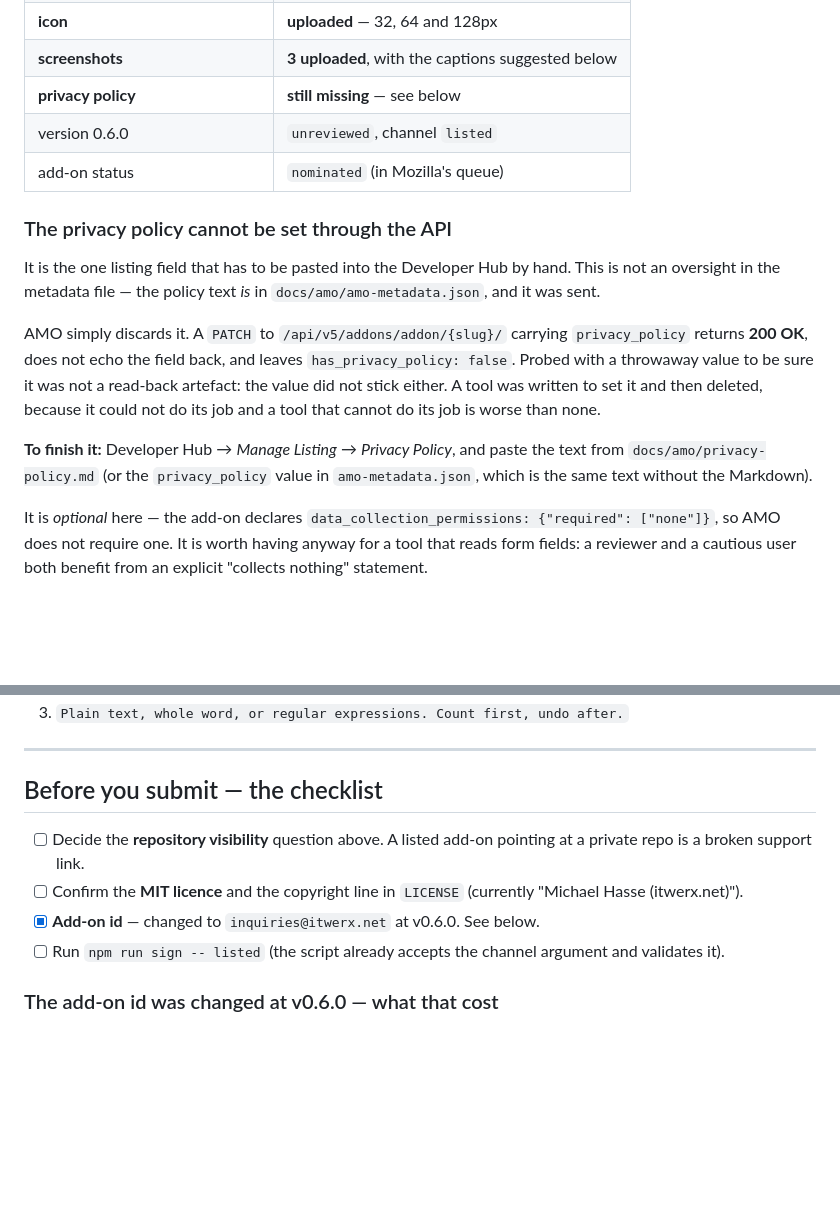
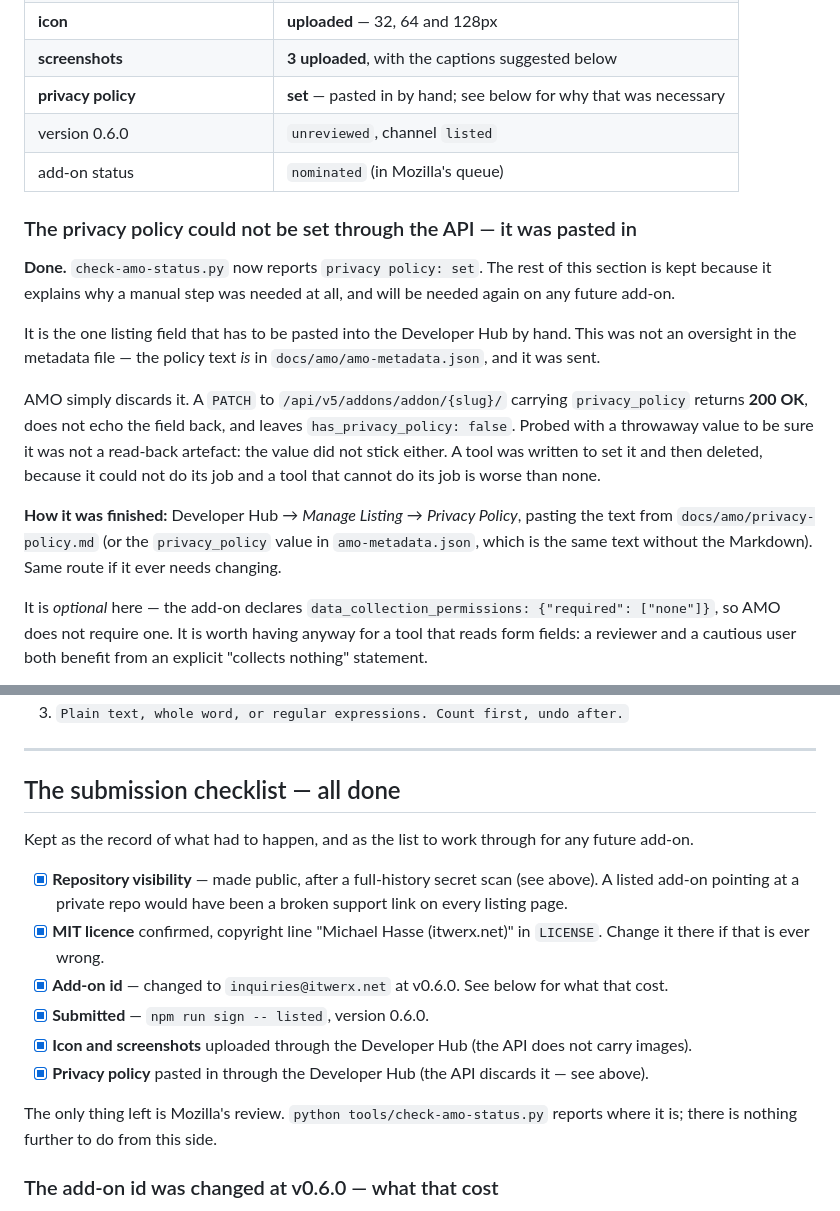
Before and after one commit to ipswitch8/form-field-find-replace, a Markdown page: docs/amo/listing.md, 2 parts joined by grey strips. Drawn GitHub-style; blank space fills up the shorter version.

Commit message:
docs(amo): the privacy policy is set, and the checklist is done
A karen review of the nine post-pipeline commits found one real defect, and it
is the project's signature one: prose a live check disproves.

docs/amo/listing.md said the privacy policy was "**still missing**" and gave
instructions for pasting it in. `python tools/check-amo-status.py` reports
`privacy policy: set` - it was completed in the Developer Hub after b119199 was
written, and no commit caught up with it. Anyone reading the file would have
gone to do a job that was already done.

Fixed, and the surrounding section kept rather than deleted: the reason a
manual step was needed at all (AMO silently discards `privacy_policy` on the
API - 200 OK, no echo, `has_privacy_policy` stays false) is still worth knowing,
and will be needed again for any future add-on. It now reads as the record of
why, not as an outstanding task.

The "Before you submit" checklist was stale in the same way - four unticked
boxes for work that is finished, including "Run npm run sign -- listed", which
is how 0.6.0 got into the review queue in the first place. It is now "The
submission checklist - all done", with every item ticked and the two
Developer-Hub-only steps (images, privacy policy) recorded as the manual steps
they were.

WHAT THE REVIEW CONFIRMED, independently rather than on trust

  135 Playwright + 8 Selenium pass on the new id, no crash annotations
  security-audit.sh CLEAN, web-ext lint 0 errors / 2 warnings
  built .xpi is exactly the 7 shipped files; docs/, tools/, LICENSE,
    sign.sh and .amo-credentials all absent
  the old id survives only in deliberate historical notes
  check-amo-status.py works against the live API
  make-amo-assets.js is byte-reproducible - regenerating leaves a clean tree
  v0.6.0 has no release asset, v0.5.0 has one, as the README now says
  set-amo-privacy-policy.py never reached a commit

No code, manifest or packaging change.

Co-Authored-By: Claude Opus 5 (1M context) <noreply@anthropic.com>

```diff
--- a/docs/amo/listing.md
+++ b/docs/amo/listing.md
@@ -33,14 +33,18 @@ logging in.
 | licence | MIT, accepted with the version |
 | **icon** | **uploaded** — 32, 64 and 128px |
 | **screenshots** | **3 uploaded**, with the captions suggested below |
-| **privacy policy** | **still missing** — see below |
+| **privacy policy** | **set** — pasted in by hand; see below for why that was necessary |
 | version 0.6.0 | `unreviewed`, channel `listed` |
 | add-on status | `nominated` (in Mozilla's queue) |
 
-### The privacy policy cannot be set through the API
+### The privacy policy could not be set through the API — it was pasted in
+
+**Done.** `check-amo-status.py` now reports `privacy policy: set`. The rest of
+this section is kept because it explains why a manual step was needed at all,
+and will be needed again on any future add-on.
 
 It is the one listing field that has to be pasted into the Developer Hub by
-hand. This is not an oversight in the metadata file — the policy text *is* in
+hand. This was not an oversight in the metadata file — the policy text *is* in
 `docs/amo/amo-metadata.json`, and it was sent.
 
 AMO simply discards it. A `PATCH` to `/api/v5/addons/addon/{slug}/` carrying
@@ -50,9 +54,10 @@ a read-back artefact: the value did not stick either. A tool was written to set
 it and then deleted, because it could not do its job and a tool that cannot do
 its job is worse than none.
 
-**To finish it:** Developer Hub → *Manage Listing* → *Privacy Policy*, and paste
-the text from `docs/amo/privacy-policy.md` (or the `privacy_policy` value in
-`amo-metadata.json`, which is the same text without the Markdown).
+**How it was finished:** Developer Hub → *Manage Listing* → *Privacy Policy*,
+pasting the text from `docs/amo/privacy-policy.md` (or the `privacy_policy`
+value in `amo-metadata.json`, which is the same text without the Markdown).
+Same route if it ever needs changing.
 
 It is *optional* here — the add-on declares
 `data_collection_permissions: {"required": ["none"]}`, so AMO does not require
@@ -263,15 +268,26 @@ Suggested captions:
 
 ---
 
-## Before you submit — the checklist
+## The submission checklist — all done
 
-- [ ] Decide the **repository visibility** question above. A listed add-on
-      pointing at a private repo is a broken support link.
-- [ ] Confirm the **MIT licence** and the copyright line in `LICENSE`
-      (currently "Michael Hasse (itwerx.net)").
-- [x] **Add-on id** — changed to `inquiries@itwerx.net` at v0.6.0. See below.
-- [ ] Run `npm run sign -- listed` (the script already accepts the channel
-      argument and validates it).
+Kept as the record of what had to happen, and as the list to work through for
+any future add-on.
+
+- [x] **Repository visibility** — made public, after a full-history secret scan
+      (see above). A listed add-on pointing at a private repo would have been a
+      broken support link on every listing page.
+- [x] **MIT licence** confirmed, copyright line "Michael Hasse (itwerx.net)"
+      in `LICENSE`. Change it there if that is ever wrong.
+- [x] **Add-on id** — changed to `inquiries@itwerx.net` at v0.6.0. See below
+      for what that cost.
+- [x] **Submitted** — `npm run sign -- listed`, version 0.6.0.
+- [x] **Icon and screenshots** uploaded through the Developer Hub (the API does
+      not carry images).
+- [x] **Privacy policy** pasted in through the Developer Hub (the API discards
+      it — see above).
+
+The only thing left is Mozilla's review. `python tools/check-amo-status.py`
+reports where it is; there is nothing further to do from this side.
 
 ### The add-on id was changed at v0.6.0 — what that cost
 
```
